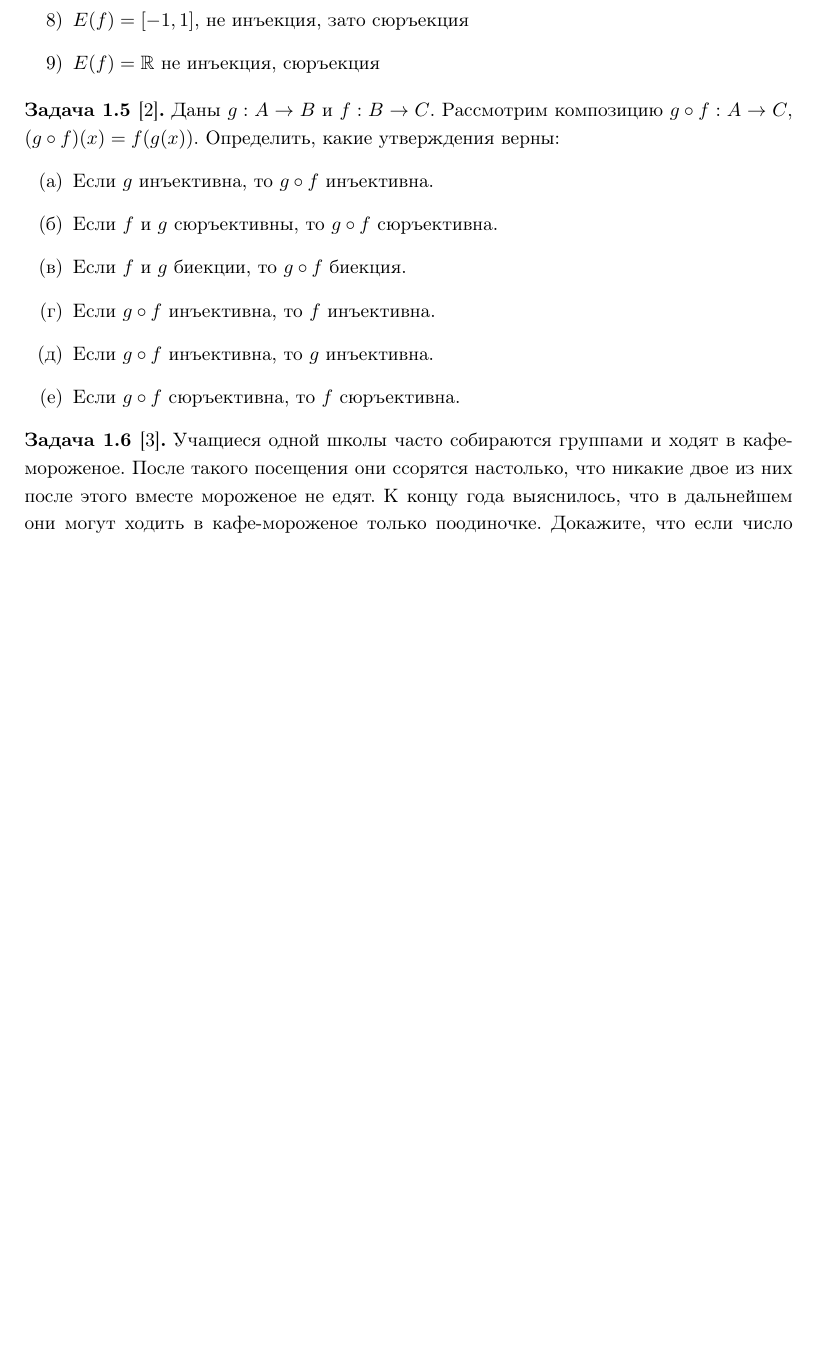
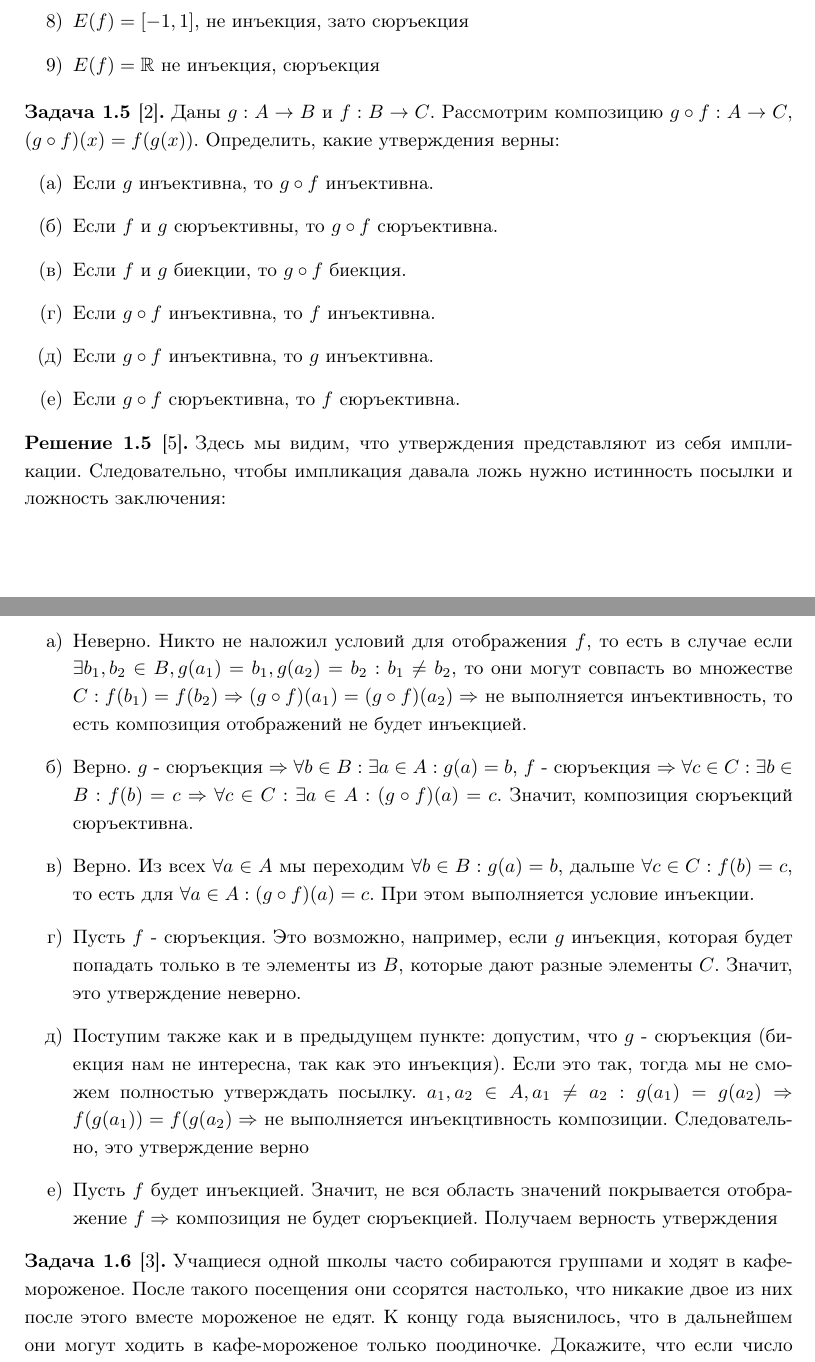
Before and after one commit to ermolenko-alexander/discrete-2025, a LaTeX document (hometask1/list1.tex): part of page 3 of 4 before the commit and two parts of pages 3 and 4 of 5 after it, the two joined at a grey line, cut so that both start at the same text, the shorter picture padded with empty space. Compiled offline with pdfLaTeX.

Commit message:
one more completed home assigement

```diff
--- a/hometask1/list1.tex
+++ b/hometask1/list1.tex
@@ -196,6 +197,17 @@
 \end{enumerate}
 \end{task}
 
+\begin{solution}[5]
+Здесь мы видим, что утверждения представляют из себя импликации. Следовательно, чтобы импликация давала ложь нужно истинность посылки и ложность заключения:
+\begin{enumerate}
+\item[а)] Неверно. Никто не наложил условий для отображения $f$, то есть в случае если $\exists b_1, b_2 \in B, g(a_1) = b_1, g(a_2) = b_2: b_1 \neq b_2$, то они могут совпасть во множестве $C: f(b_1) = f(b_2) \Rightarrow (g \circ f)(a_1) = (g \circ f)(a_2) \Rightarrow$ не выполняется инъективность, то есть композиция отображений не будет инъекцией.
+\item[б)] Верно. $g$ - сюръекция $\Rightarrow \forall b \in B: \exists a \in A: g(a) = b$, $f$ - сюръекция $\Rightarrow \forall c \in C: \exists b \in B: f(b) = c \Rightarrow \forall c \in C: \exists a \in A: (g \circ f)(a) = c$. Значит, композиция сюръекций сюръективна.
+\item[в)] Верно. Из всех $\forall a \in A$ мы переходим $\forall b \in B: g(a) = b$, дальше $\forall c \in C: f(b) = c$, то есть для $\forall a \in A: (g \circ f)(a) = c$. При этом выполняется условие инъекции.
+\item[г)] Пусть $f$ - сюръекция. Это возможно, например, если $g$ инъекция, которая будет попадать только в те элементы из $B$, которые дают разные элементы $C$. Значит, это утверждение неверно.
+\item[д)] Поступим также как и в предыдущем пункте: допустим, что $g$ - сюръекция (биекция нам не интересна, так как это инъекция). Если это так, тогда мы не сможем полностью утверждать посылку. $a_1, a_2 \in A, a_1 \neq a_2: g(a_1) = g(a_2) \Rightarrow f(g(a_1)) = f(g(a_2) \Rightarrow$ не выполняется инъекцтивность композиции. Следовательно, это утверждение верно
+\item[е)] Пусть $f$ будет инъекцией. Значит, не вся область значений покрывается отображение $f \Rightarrow$ композиция не будет сюръекцией. Получаем верность утверждения
+\end{enumerate}
+\end{solution}
 % 6. Кафе-мороженое (парадокс ссор)
 \begin{task}[3]
 Учащиеся одной школы часто собираются группами и ходят в кафе-мороженое. После такого посещения они ссорятся настолько, что никакие двое из них после этого вместе мороженое не едят. К концу года выяснилось, что в дальнейшем они могут ходить в кафе-мороженое только поодиночке. Докажите, что если число посещений было к этому времени больше 1, то оно не меньше числа учащихся в школе.
```
Also changed, not shown: hometask1/list1.pdf, hometask1/list1.tex (1 more changed lines).
